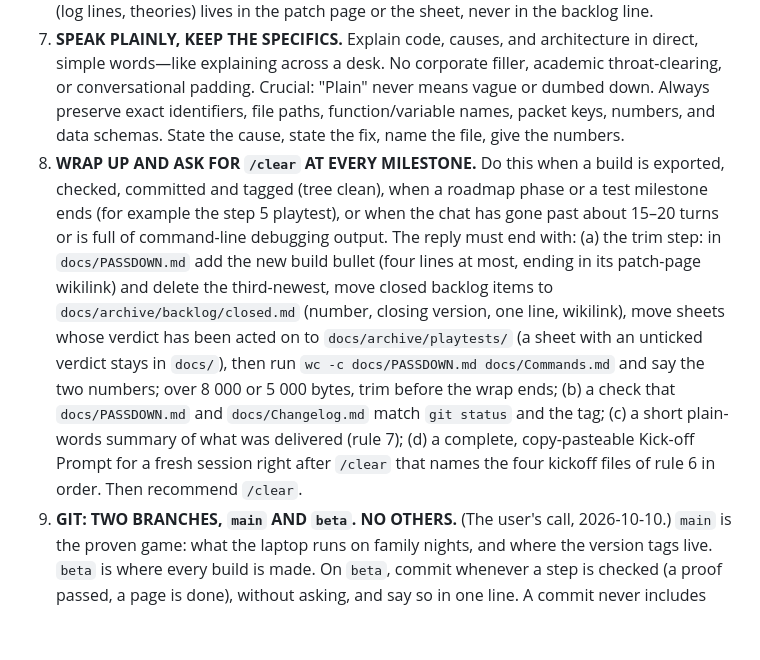
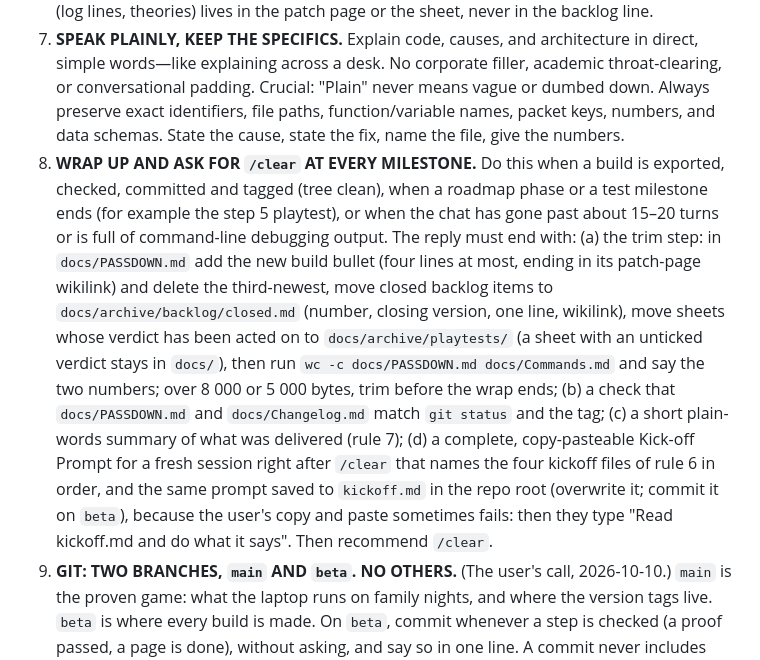
Before and after one commit to nemr118/tower_brawl, a Markdown page: CLAUDE.md, the part around the change. Rendered like a GitHub page; blank space fills up the shorter version.

```diff
--- a/CLAUDE.md
+++ b/CLAUDE.md
@@ -15,7 +15,7 @@
 6. **NEW SESSION? READ THE FOUR KICKOFF FILES, IN THIS ORDER.** (1) `CLAUDE.md`, (2) `docs/PASSDOWN.md` (the frontier only: the tag, the harness line, the next step, the last two builds, the open backlog, the architecture as it is now; capped at about 8 000 bytes), (3) the newest page in `docs/Patch Notes/`, (4) `docs/Commands.md` (every command and console field; capped at about 5 000 bytes). About 20 000 bytes in all. Read on demand only: `head -12 docs/Changelog.md` for the build index, `docs/reference/` for a feature's deep dive (`deck`, `harness-deck-and-gate`, `tape`, `replay`, `critical-learnings`), `docs/archive/backlog/closed.md` for a closed backlog number, `docs/archive/playtests/` for old sheets, `docs/archive/passdown/` for the old full PASSDOWN. Backlog numbers are never reused. A backlog line is `N. **Title** — state — next action — wikilink`; the story (log lines, theories) lives in the patch page or the sheet, never in the backlog line.
 7. **SPEAK PLAINLY, KEEP THE SPECIFICS.** Explain code, causes, and architecture in direct, simple words—like explaining across a desk. No corporate filler, academic throat-clearing, or conversational padding.
    Crucial: "Plain" never means vague or dumbed down. Always preserve exact identifiers, file paths, function/variable names, packet keys, numbers, and data schemas. State the cause, state the fix, name the file, give the numbers.
-8. **WRAP UP AND ASK FOR `/clear` AT EVERY MILESTONE.** Do this when a build is exported, checked, committed and tagged (tree clean), when a roadmap phase or a test milestone ends (for example the step 5 playtest), or when the chat has gone past about 15–20 turns or is full of command-line debugging output. The reply must end with: (a) the trim step: in `docs/PASSDOWN.md` add the new build bullet (four lines at most, ending in its patch-page wikilink) and delete the third-newest, move closed backlog items to `docs/archive/backlog/closed.md` (number, closing version, one line, wikilink), move sheets whose verdict has been acted on to `docs/archive/playtests/` (a sheet with an unticked verdict stays in `docs/`), then run `wc -c docs/PASSDOWN.md docs/Commands.md` and say the two numbers; over 8 000 or 5 000 bytes, trim before the wrap ends; (b) a check that `docs/PASSDOWN.md` and `docs/Changelog.md` match `git status` and the tag; (c) a short plain-words summary of what was delivered (rule 7); (d) a complete, copy-pasteable Kick-off Prompt for a fresh session right after `/clear` that names the four kickoff files of rule 6 in order. Then recommend `/clear`.
+8. **WRAP UP AND ASK FOR `/clear` AT EVERY MILESTONE.** Do this when a build is exported, checked, committed and tagged (tree clean), when a roadmap phase or a test milestone ends (for example the step 5 playtest), or when the chat has gone past about 15–20 turns or is full of command-line debugging output. The reply must end with: (a) the trim step: in `docs/PASSDOWN.md` add the new build bullet (four lines at most, ending in its patch-page wikilink) and delete the third-newest, move closed backlog items to `docs/archive/backlog/closed.md` (number, closing version, one line, wikilink), move sheets whose verdict has been acted on to `docs/archive/playtests/` (a sheet with an unticked verdict stays in `docs/`), then run `wc -c docs/PASSDOWN.md docs/Commands.md` and say the two numbers; over 8 000 or 5 000 bytes, trim before the wrap ends; (b) a check that `docs/PASSDOWN.md` and `docs/Changelog.md` match `git status` and the tag; (c) a short plain-words summary of what was delivered (rule 7); (d) a complete, copy-pasteable Kick-off Prompt for a fresh session right after `/clear` that names the four kickoff files of rule 6 in order, and the same prompt saved to `kickoff.md` in the repo root (overwrite it; commit it on `beta`), because the user's copy and paste sometimes fails: then they type "Read kickoff.md and do what it says". Then recommend `/clear`.
 9. **GIT: TWO BRANCHES, `main` AND `beta`. NO OTHERS.** (The user's call, 2026-10-10.) `main` is the proven game: what the laptop runs on family nights, and where the version tags live. `beta` is where every build is made. On `beta`, commit whenever a step is checked (a proof passed, a page is done), without asking, and say so in one line. A commit never includes `cloudflared` (a binary the user manages by hand) or any key. After each commit push both branches (`git push origin beta main`): GitHub is the backup, nothing more. `main` changes only on the user's word: after a playtest sheet says pass and the user says "ship it", run `git checkout main && git merge beta` (main catches up to beta), tag the version, deploy to the laptop (the deploy still asks), then `git checkout beta`. A quick fix for the family game goes on `main` first, then `git checkout beta && git merge main`. Never rewrite history: no force-push, no rebase, no amending a pushed commit. Kick-off prompts and docs say "branch beta" and nothing more about git: no `master`, no feature branches, no pull requests.
 8b. **MID-TASK? RECOMMEND `/compact`, NOT `/clear`.** Do not let a session go stale from a full context in the middle of a job. If the task is UNFINISHED (the code does not pass the tests yet, or no commit is ready) but the chat has gone past about 20 turns or holds several big command outputs or test dumps: (a) do NOT suggest `/clear` (the tree is dirty or the work is half done); (b) recommend `/compact` to squeeze the old terminal history and keep the focus; (c) first state, in one or two lines, the current guess about the bug and the very next action, so the summary keeps the live thread.
 
```
Also changed, not shown: kickoff.md (added, +14 -0 lines).
